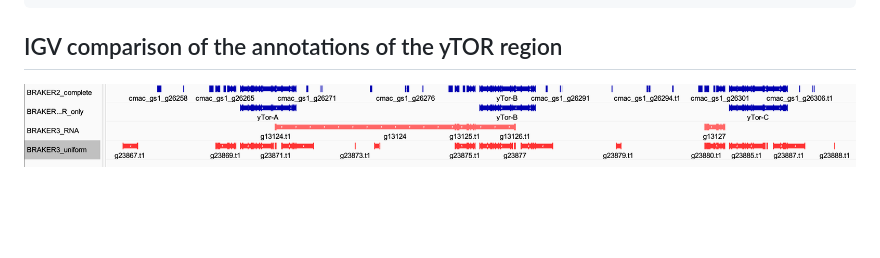
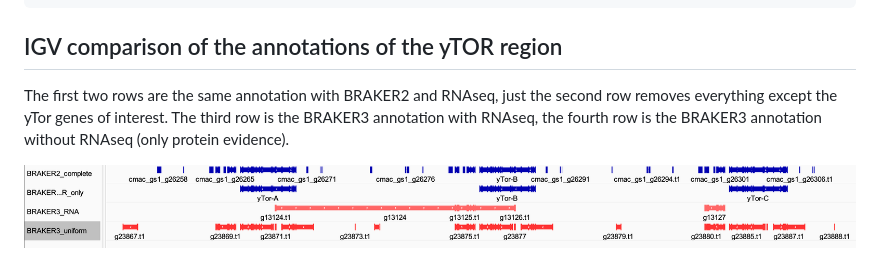
Before and after one commit to milena-t/PhD_chapter4, a Markdown page: mTOR_annotation/mTOR_notes.md, the part around the change. Rendered like a GitHub page; blank space fills up the shorter version.

Commit message:
add desc

```diff
--- a/mTOR_annotation/mTOR_notes.md
+++ b/mTOR_annotation/mTOR_notes.md
@@ -134,4 +134,6 @@ utg000322l      AUGUSTUS        gene    6373201 6374370 .       -       .
 
 ## IGV comparison of the annotations of the yTOR region
 
+The first two rows are the same annotation with BRAKER2 and RNAseq, just the second row removes everything except the yTor genes of interest. The third row is the BRAKER3 annotation with RNAseq, the fourth row is the BRAKER3 annotation without RNAseq (only protein evidence).
+
 ![IGV screenshot](../plots/yTOR_IGV.png)
```
